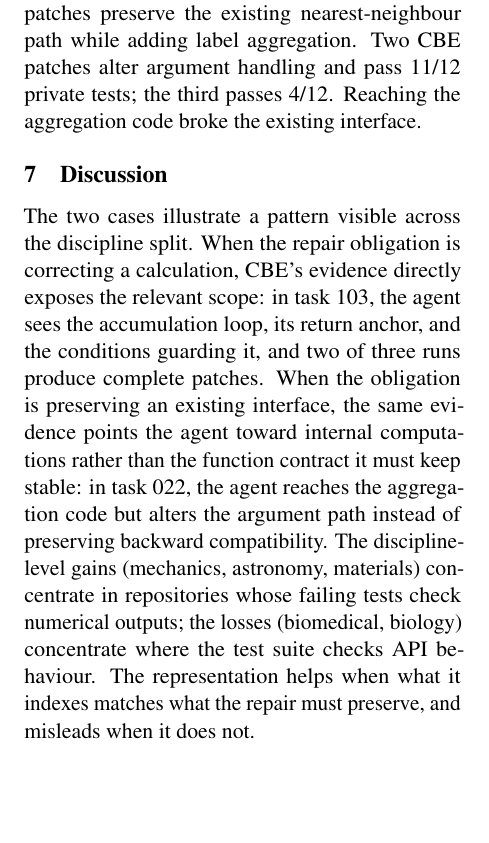
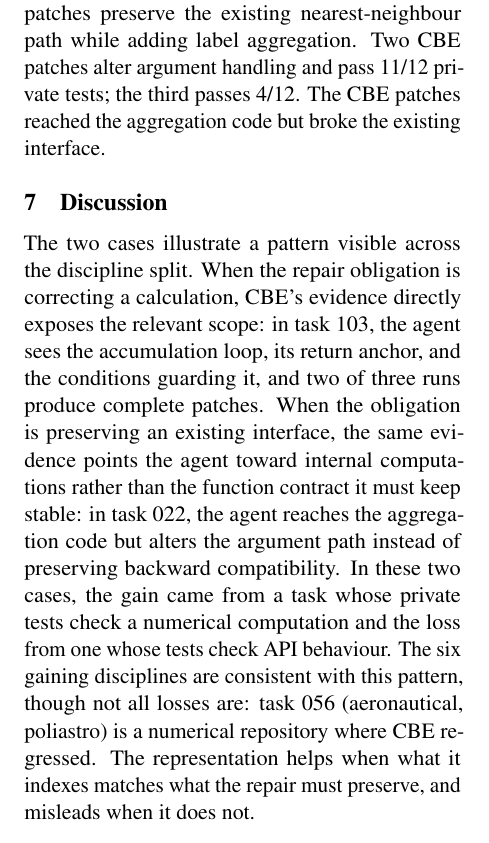
Before and after one commit to rajarshighoshal/computation-boundary-evidence, a LaTeX paper (paper/latex/main.tex): part of one column of page 3 of 5, cut so that both start at the same text, the shorter picture padded with empty space. Compiled offline with pdfLaTeX.

Commit message:
Scope Discussion to cases, note poliastro counterexample, fix 022 causal attribution

```diff
--- a/paper/latex/main.tex
+++ b/paper/latex/main.tex
@@ -186,12 +186,12 @@ Task & Baseline & CBE & Insight \\
 Figure~\ref{fig:trials} separates incomplete fixes from complete repairs. All baseline attempts pass the public check but only two of four private tests. The two successful CBE patches change both expansion and accumulation. Localization alone is not sufficient; the repair must also be complete.
 
 \paragraph{Task 022 (nilearn).}
-The successful baseline patches preserve the existing nearest-neighbour path while adding label aggregation. Two CBE patches alter argument handling and pass 11/12 private tests; the third passes 4/12. Reaching the aggregation code broke the existing interface.
+The successful baseline patches preserve the existing nearest-neighbour path while adding label aggregation. Two CBE patches alter argument handling and pass 11/12 private tests; the third passes 4/12. The CBE patches reached the aggregation code but broke the existing interface.
 
 \section{Discussion}
 \label{sec:discussion}
 
-The two cases illustrate a pattern visible across the discipline split. When the repair obligation is correcting a calculation, CBE's evidence directly exposes the relevant scope: in task~103, the agent sees the accumulation loop, its return anchor, and the conditions guarding it, and two of three runs produce complete patches. When the obligation is preserving an existing interface, the same evidence points the agent toward internal computations rather than the function contract it must keep stable: in task~022, the agent reaches the aggregation code but alters the argument path instead of preserving backward compatibility. The discipline-level gains (mechanics, astronomy, materials) concentrate in repositories whose failing tests check numerical outputs; the losses (biomedical, biology) concentrate where the test suite checks API behaviour. The representation helps when what it indexes matches what the repair must preserve, and misleads when it does not.
+The two cases illustrate a pattern visible across the discipline split. When the repair obligation is correcting a calculation, CBE's evidence directly exposes the relevant scope: in task~103, the agent sees the accumulation loop, its return anchor, and the conditions guarding it, and two of three runs produce complete patches. When the obligation is preserving an existing interface, the same evidence points the agent toward internal computations rather than the function contract it must keep stable: in task~022, the agent reaches the aggregation code but alters the argument path instead of preserving backward compatibility. In these two cases, the gain came from a task whose private tests check a numerical computation and the loss from one whose tests check API behaviour. The six gaining disciplines are consistent with this pattern, though not all losses are: task~056 (aeronautical, poliastro) is a numerical repository where CBE regressed. The representation helps when what it indexes matches what the repair must preserve, and misleads when it does not.
 
 \section{Limitations and conclusion}
 \label{sec:conclusion}
```
Also changed, not shown: paper/latex/main.pdf.
